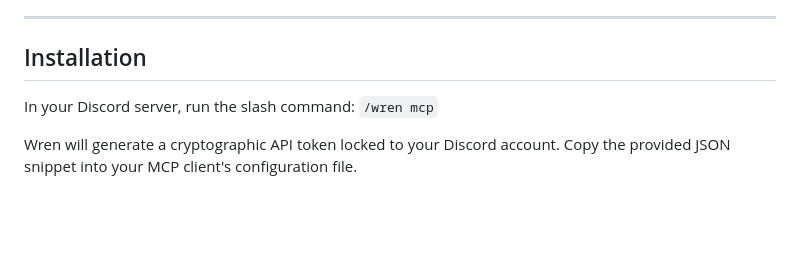
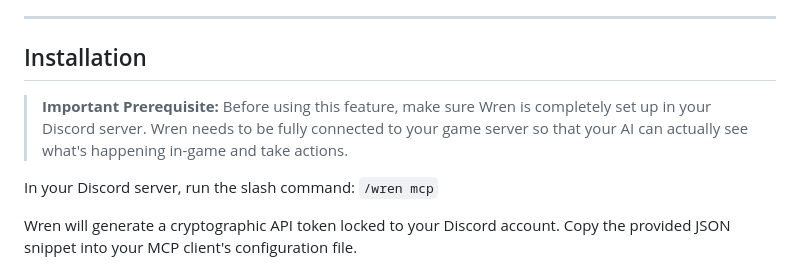
Before and after one commit to atriasfty/wren, a Markdown page: docs/MCP.md, the part around the change. GitHub-like rendering; blank space fills up the shorter version.

```diff
--- a/docs/MCP.md
+++ b/docs/MCP.md
@@ -7,6 +7,8 @@ By adding Wren as an MCP server, your desktop AI inherits all of the intelligenc
 ---
 
 ## Installation
+
+> **Important Prerequisite:** Before using this feature, make sure Wren is completely set up in your Discord server. Wren needs to be fully connected to your game server so that your AI can actually see what's happening in-game and take actions.
 
 In your Discord server, run the slash command:
 `/wren mcp`
```
